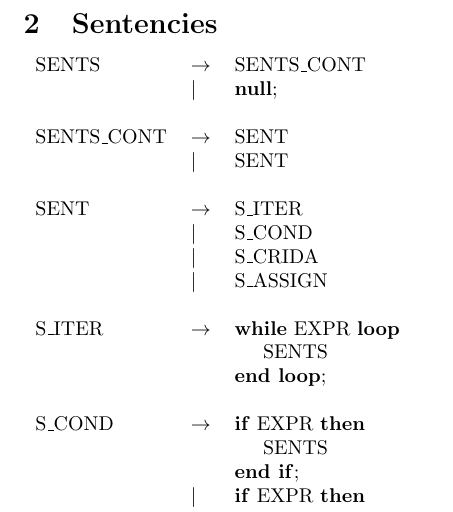
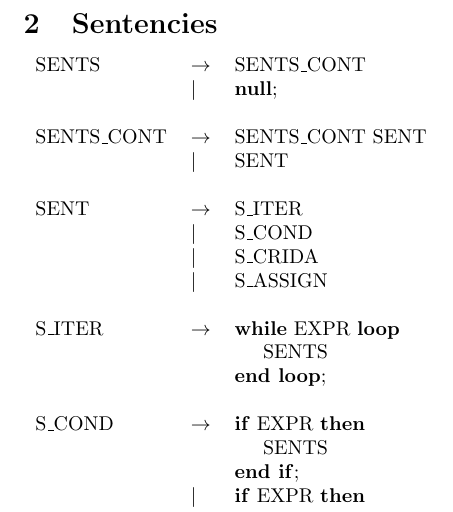
Before and after one commit to Pesheh/Compiladors, a LaTeX document (2_Analisi_Lexica/0_Gramatica/Grammar_v2.1.tex): part of page 3 of 4, cut so that both start at the same text. Compiled offline with pdfLaTeX.

Commit message:
arreglado2

```diff
--- a/2_Analisi_Lexica/0_Gramatica/Grammar_v2.1.tex
+++ b/2_Analisi_Lexica/0_Gramatica/Grammar_v2.1.tex
@@ -61,7 +61,7 @@
 		SENTS&$\to$&SENTS\_CONT\\
 		&$|$&\textbf{null};\\
 		\\
-		SENTS\_CONT&$\to$&SENT\\
+		SENTS\_CONT&$\to$&SENTS\_CONT SENT\\
 		&$|$&SENT\\
 		\\
 		SENT&$\to$&S\_ITER\\
```
Also changed, not shown: 2_Analisi_Lexica/0_Gramatica/Grammar_v2.1.pdf.
